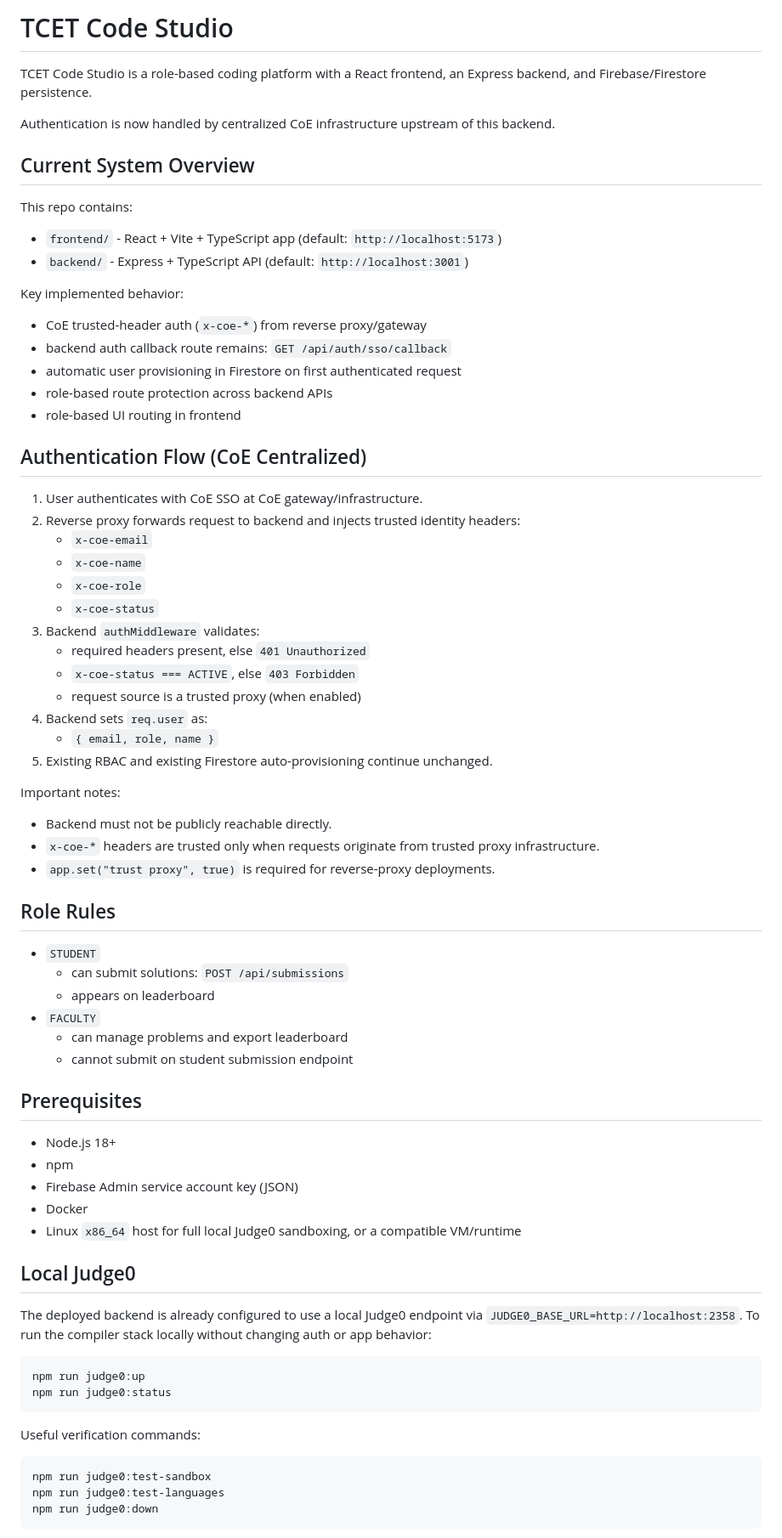
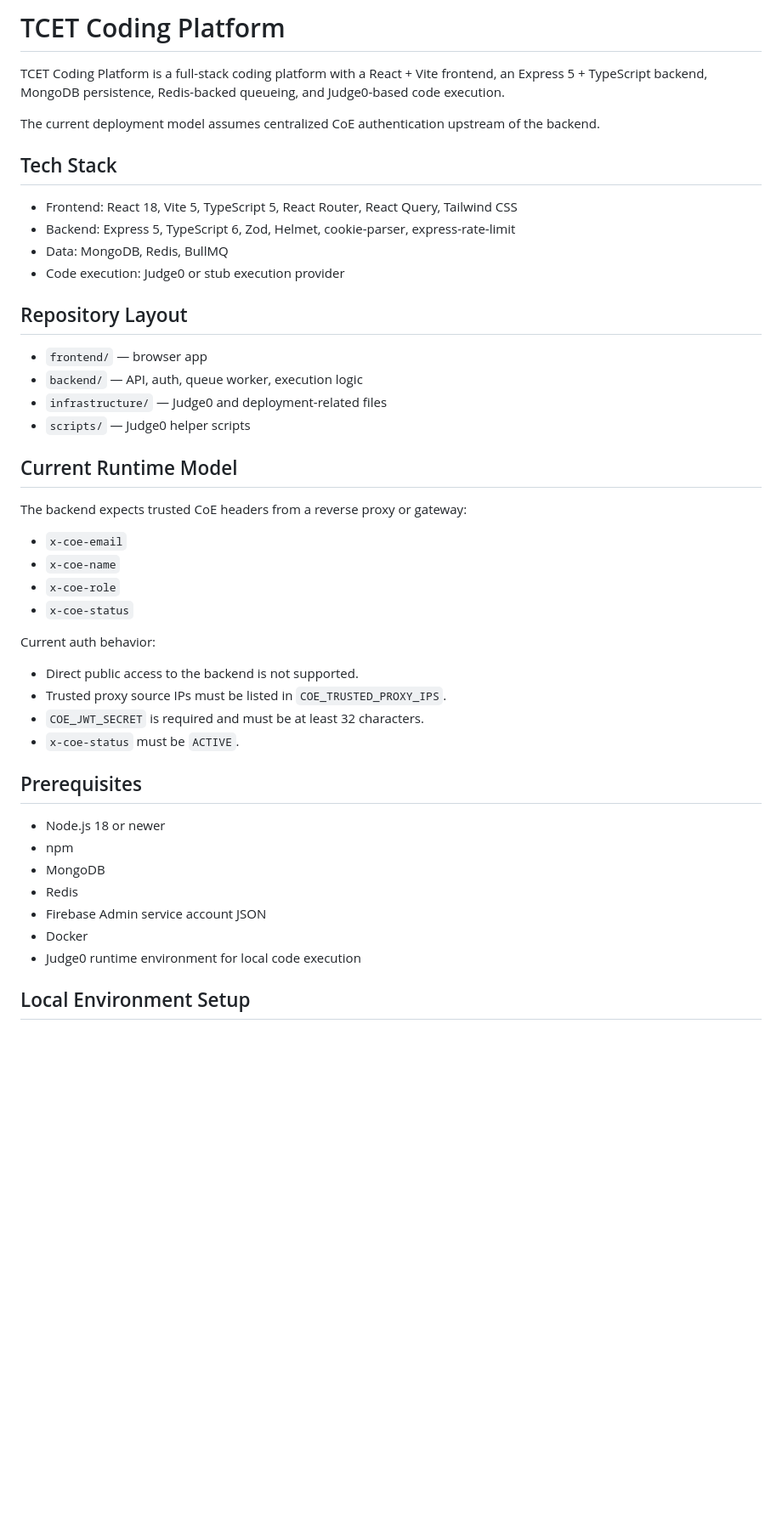
Before and after one commit to SohamJain15/tcp, a Markdown page: README.md, the part around one of its changes. Shown at 85% size. Drawn GitHub-style; blank space fills up the shorter version.

````diff
--- a/README.md
+++ b/README.md
@@ -1,77 +1,48 @@
-# TCET Code Studio
+# TCET Coding Platform
 
-TCET Code Studio is a role-based coding platform with a React frontend, an Express backend, and Firebase/Firestore persistence.
+TCET Coding Platform is a full-stack coding platform with a React + Vite frontend, an Express 5 + TypeScript backend, MongoDB persistence, Redis-backed queueing, and Judge0-based code execution.
 
-Authentication is now handled by centralized CoE infrastructure upstream of this backend.
+The current deployment model assumes centralized CoE authentication upstream of the backend.
 
-## Current System Overview
+## Tech Stack
 
-This repo contains:
+- Frontend: React 18, Vite 5, TypeScript 5, React Router, React Query, Tailwind CSS
+- Backend: Express 5, TypeScript 6, Zod, Helmet, cookie-parser, express-rate-limit
+- Data: MongoDB, Redis, BullMQ
+- Code execution: Judge0 or stub execution provider
 
-- `frontend/` - React + Vite + TypeScript app (default: `http://localhost:5173`)
-- `backend/` - Express + TypeScript API (default: `http://localhost:3001`)
+## Repository Layout
 
-Key implemented behavior:
+- `frontend/` — browser app
+- `backend/` — API, auth, queue worker, execution logic
+- `infrastructure/` — Judge0 and deployment-related files
+- `scripts/` — Judge0 helper scripts
 
-- CoE trusted-header auth (`x-coe-*`) from reverse proxy/gateway
-- backend auth callback route remains: `GET /api/auth/sso/callback`
-- automatic user provisioning in Firestore on first authenticated request
-- role-based route protection across backend APIs
-- role-based UI routing in frontend
+## Current Runtime Model
 
-## Authentication Flow (CoE Centralized)
+The backend expects trusted CoE headers from a reverse proxy or gateway:
 
-1. User authenticates with CoE SSO at CoE gateway/infrastructure.
-2. Reverse proxy forwards request to backend and injects trusted identity headers:
-   - `x-coe-email`
-   - `x-coe-name`
-   - `x-coe-role`
-   - `x-coe-status`
-3. Backend `authMiddleware` validates:
-   - required headers present, else `401 Unauthorized`
-   - `x-coe-status === ACTIVE`, else `403 Forbidden`
-   - request source is a trusted proxy (when enabled)
-4. Backend sets `req.user` as:
-   - `{ email, role, name }`
-5. Existing RBAC and existing Firestore auto-provisioning continue unchanged.
+- `x-coe-email`
+- `x-coe-name`
+- `x-coe-role`
+- `x-coe-status`
 
-Important notes:
+Current auth behavior:
 
-- Backend must not be publicly reachable directly.
-- `x-coe-*` headers are trusted only when requests originate from trusted proxy infrastructure.
-- `app.set("trust proxy", true)` is required for reverse-proxy deployments.
-
-## Role Rules
-
-- `STUDENT`
-  - can submit solutions: `POST /api/submissions`
-  - appears on leaderboard
-- `FACULTY`
-  - can manage problems and export leaderboard
-  - cannot submit on student submission endpoint
+- Direct public access to the backend is not supported.
+- Trusted proxy source IPs must be listed in `COE_TRUSTED_PROXY_IPS`.
+- `COE_JWT_SECRET` is required and must be at least 32 characters.
+- `x-coe-status` must be `ACTIVE`.
 
 ## Prerequisites
 
-- Node.js 18+
+- Node.js 18 or newer
 - npm
-- Firebase Admin service account key (JSON)
+- MongoDB
+- Redis
+- Firebase Admin service account JSON
 - Docker
-- Linux `x86_64` host for full local Judge0 sandboxing, or a compatible VM/runtime
+- Judge0 runtime environment for local code execution
 
-## Local Judge0
+## Local Environment Setup
 
-The deployed backend is already configured to use a local Judge0 endpoint via `JUDGE0_BASE_URL=http://localhost:2358`. To run the compiler stack locally without changing auth or app behavior:
-
-```bash
-npm run judge0:up
-npm run judge0:status
-```
-
-Useful verification commands:
-
-```bash
-npm run judge0:test-sandbox
-npm run judge0:test-languages
-npm run judge0:down
-```
-
````
Also changed, not shown: other parts of README.md (+112 -98 lines), LICENSE.md (added, +7 -0 lines).
